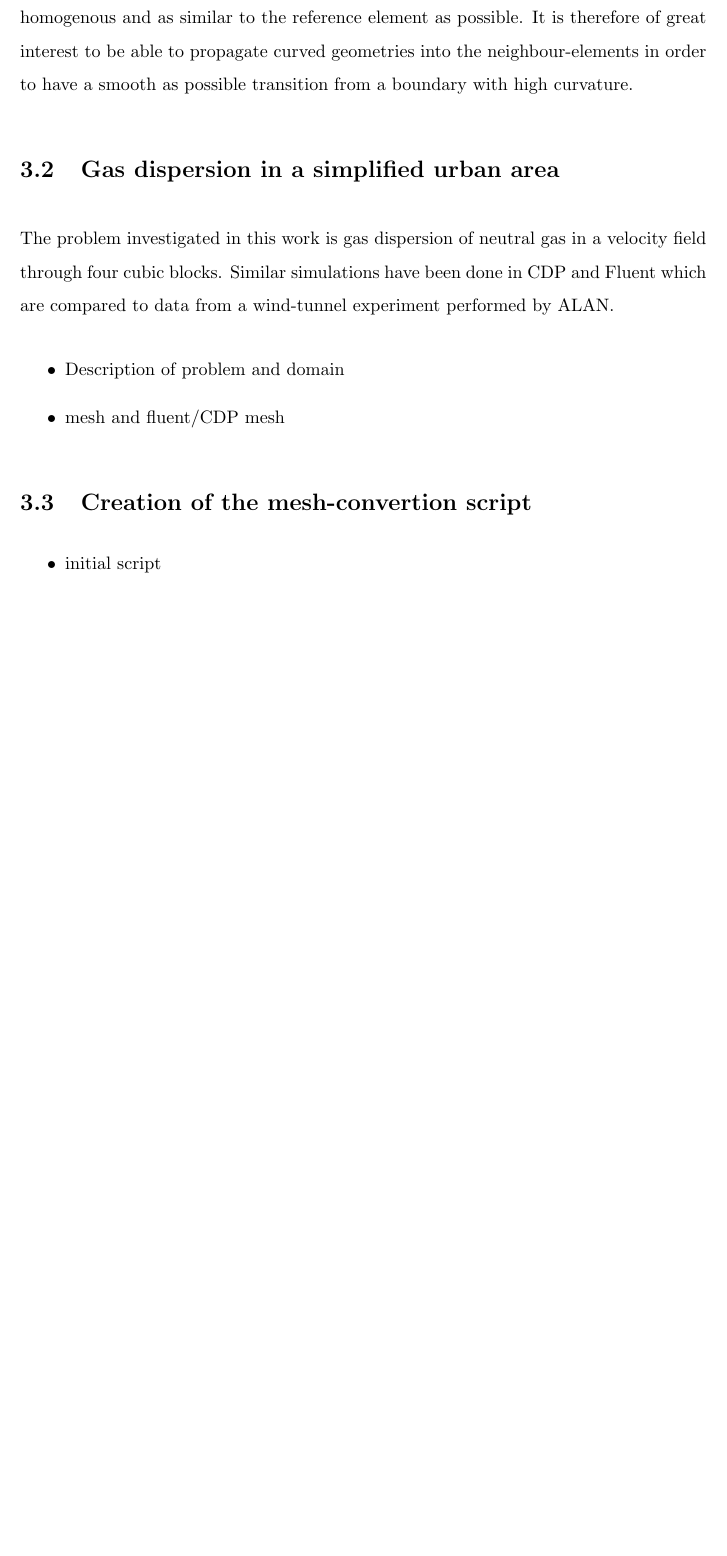
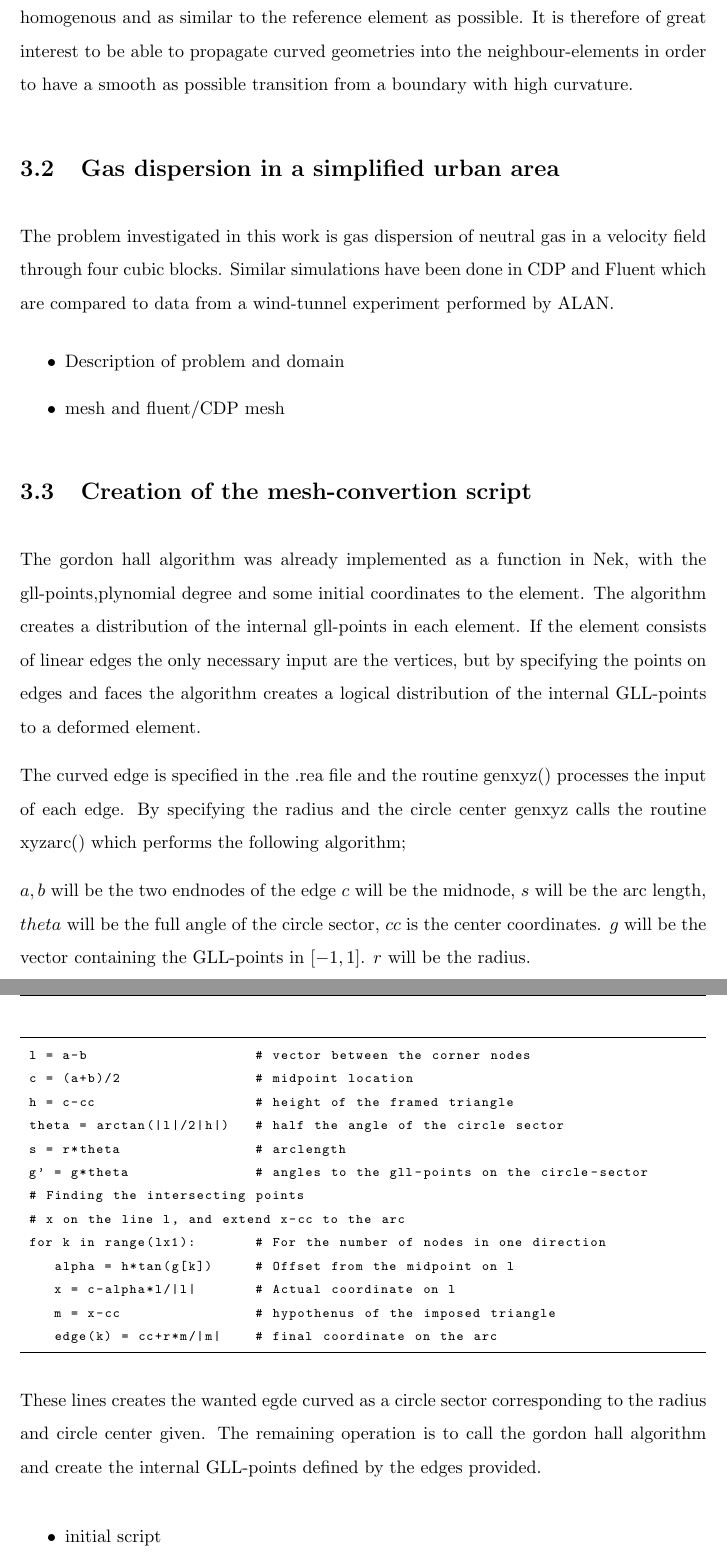
Before and after one commit to magnurud/Masteroppgave, a LaTeX thesis (latex/main.tex, which reads latex/Chapters/problem.tex): part of page 17 of 18 before the commit and two parts of pages 17 and 18 of 19 after it, the two joined at a grey line, cut so that both start at the same text, the shorter picture padded with empty space. The pictures show the PDF file latex/main.pdf that the author committed with the source.

Commit message:
added the algorithm

```diff
--- a/latex/Chapters/problem.tex
+++ b/latex/Chapters/problem.tex
@@ -41,6 +41,37 @@ Similar simulations have been done in CDP and Fluent which are compared to data
 
 \section{Creation of the mesh-convertion script}
 
+The gordon hall algorithm was already implemented as a function in Nek, with the gll-points,plynomial degree and some initial
+coordinates to the element. The algorithm creates a distribution of the internal gll-points in each element.
+If the element consists of linear edges the only necessary input are the vertices, but by specifying the points on edges and faces
+the algorithm creates a logical distribution of the internal GLL-points to a deformed element.
+
+The curved edge is specified in the .rea file and the routine genxyz() processes the input of each edge.
+By specifying the radius and the circle center genxyz calls the routine xyzarc() which performs the following algorithm;
+
+    $a,b$ will be the two endnodes of the edge
+    $c$ will be the midnode, $s$ will be the arc length, $theta$ will be the full angle of the circle sector, $cc$ is the center coordinates.
+    $g$ will be the vector containing the GLL-points in $[-1,1]$. $r$ will be the radius.
+\begin{lstlisting}
+ l = a-b                    # vector between the corner nodes
+ c = (a+b)/2                # midpoint location
+ h = c-cc                   # height of the framed triangle
+ theta = arctan(|l|/2|h|)   # half the angle of the circle sector
+ s = r*theta                # arclength
+ g' = g*theta               # angles to the gll-points on the circle-sector
+ # Finding the intersecting points
+ # x on the line l, and extend x-cc to the arc
+ for k in range(lx1):       # For the number of nodes in one direction
+    alpha = h*tan(g[k])     # Offset from the midpoint on l
+    x = c-alpha*l/|l|       # Actual coordinate on l
+    m = x-cc                # hypothenus of the imposed triangle
+    edge(k) = cc+r*m/|m|    # final coordinate on the arc
+\end{lstlisting}
+These lines creates the wanted egde curved as a circle sector corresponding to the radius and circle center given.
+The remaining operation is to call the gordon hall algorithm and create the internal GLL-points defined by the edges
+provided.
+
+
 \begin{itemize}
 	\item initial script
 	\item changes and modifications
```
Also changed, not shown: latex/main.tex (+1 -0 lines), latex/main.pdf, 2 other files.
